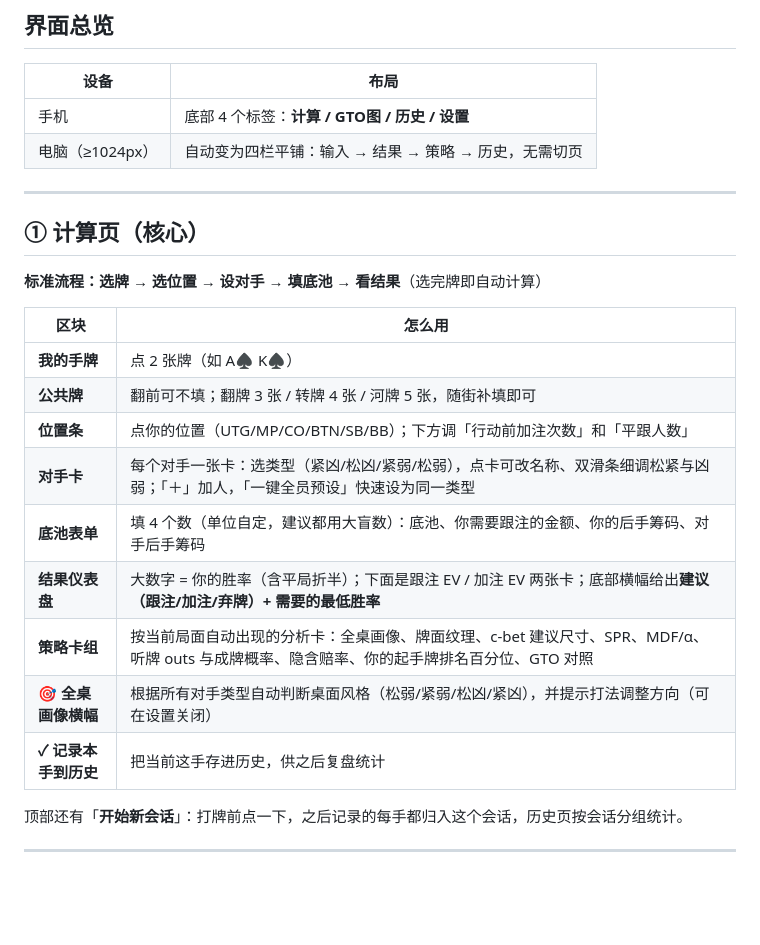
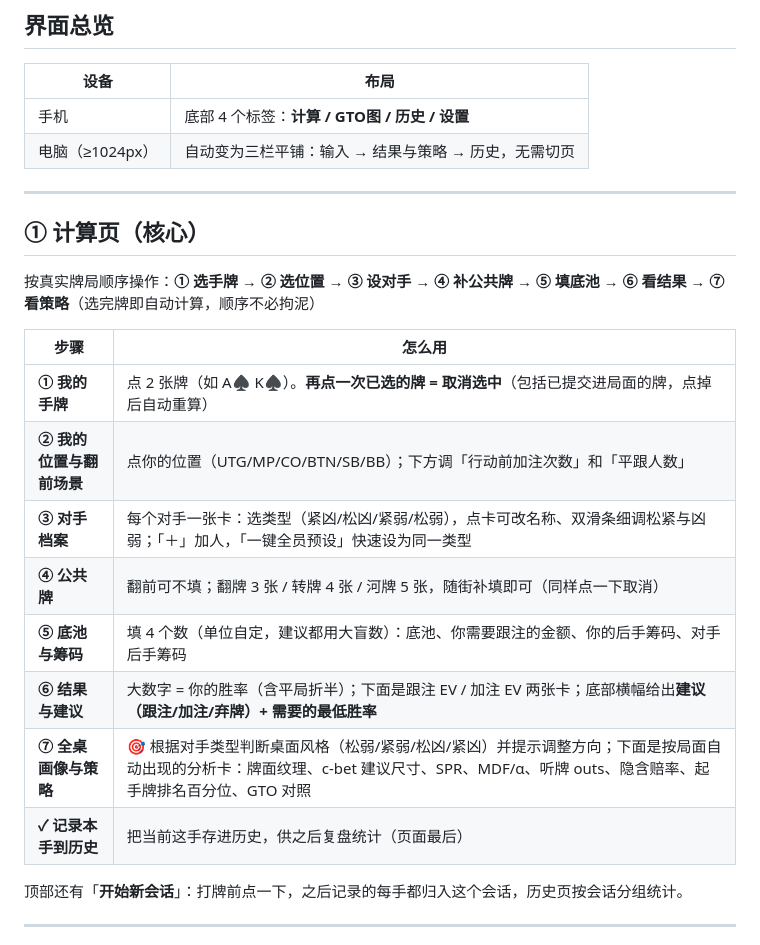
Before and after one commit to rho9306/TexasHoldem-asistant, a Markdown page: 使用说明.md, the part around the change. GitHub-like rendering; blank space fills up the shorter version.

Commit message:
docs: user guide sync with new flow, 3-column desktop, tap-to-unselect

```diff
--- a/使用说明.md
+++ b/使用说明.md
@@ -18,25 +18,24 @@
 | 设备 | 布局 |
 |---|---|
 | 手机 | 底部 4 个标签：**计算 / GTO图 / 历史 / 设置** |
-| 电脑（≥1024px） | 自动变为四栏平铺：输入 → 结果 → 策略 → 历史，无需切页 |
+| 电脑（≥1024px） | 自动变为三栏平铺：输入 → 结果与策略 → 历史，无需切页 |
 
 ---
 
 ## ① 计算页（核心）
 
-**标准流程：选牌 → 选位置 → 设对手 → 填底池 → 看结果**（选完牌即自动计算）
+按真实牌局顺序操作：**① 选手牌 → ② 选位置 → ③ 设对手 → ④ 补公共牌 → ⑤ 填底池 → ⑥ 看结果 → ⑦ 看策略**（选完牌即自动计算，顺序不必拘泥）
 
-| 区块 | 怎么用 |
+| 步骤 | 怎么用 |
 |---|---|
-| **我的手牌** | 点 2 张牌（如 A♠ K♠） |
-| **公共牌** | 翻前可不填；翻牌 3 张 / 转牌 4 张 / 河牌 5 张，随街补填即可 |
-| **位置条** | 点你的位置（UTG/MP/CO/BTN/SB/BB）；下方调「行动前加注次数」和「平跟人数」 |
-| **对手卡** | 每个对手一张卡：选类型（紧凶/松凶/紧弱/松弱），点卡可改名称、双滑条细调松紧与凶弱；「＋」加人，「一键全员预设」快速设为同一类型 |
-| **底池表单** | 填 4 个数（单位自定，建议都用大盲数）：底池、你需要跟注的金额、你的后手筹码、对手后手筹码 |
-| **结果仪表盘** | 大数字 = 你的胜率（含平局折半）；下面是跟注 EV / 加注 EV 两张卡；底部横幅给出**建议（跟注/加注/弃牌）+ 需要的最低胜率** |
-| **策略卡组** | 按当前局面自动出现的分析卡：全桌画像、牌面纹理、c-bet 建议尺寸、SPR、MDF/α、听牌 outs 与成牌概率、隐含赔率、你的起手牌排名百分位、GTO 对照 |
-| **🎯 全桌画像横幅** | 根据所有对手类型自动判断桌面风格（松弱/紧弱/松凶/紧凶），并提示打法调整方向（可在设置关闭） |
-| **✓ 记录本手到历史** | 把当前这手存进历史，供之后复盘统计 |
+| **① 我的手牌** | 点 2 张牌（如 A♠ K♠）。**再点一次已选的牌 = 取消选中**（包括已提交进局面的牌，点掉后自动重算） |
+| **② 我的位置与翻前场景** | 点你的位置（UTG/MP/CO/BTN/SB/BB）；下方调「行动前加注次数」和「平跟人数」 |
+| **③ 对手档案** | 每个对手一张卡：选类型（紧凶/松凶/紧弱/松弱），点卡可改名称、双滑条细调松紧与凶弱；「＋」加人，「一键全员预设」快速设为同一类型 |
+| **④ 公共牌** | 翻前可不填；翻牌 3 张 / 转牌 4 张 / 河牌 5 张，随街补填即可（同样点一下取消） |
+| **⑤ 底池与筹码** | 填 4 个数（单位自定，建议都用大盲数）：底池、你需要跟注的金额、你的后手筹码、对手后手筹码 |
+| **⑥ 结果与建议** | 大数字 = 你的胜率（含平局折半）；下面是跟注 EV / 加注 EV 两张卡；底部横幅给出**建议（跟注/加注/弃牌）+ 需要的最低胜率** |
+| **⑦ 全桌画像与策略** | 🎯 根据对手类型判断桌面风格（松弱/紧弱/松凶/紧凶）并提示调整方向；下面是按局面自动出现的分析卡：牌面纹理、c-bet 建议尺寸、SPR、MDF/α、听牌 outs、隐含赔率、起手牌排名百分位、GTO 对照 |
+| **✓ 记录本手到历史** | 把当前这手存进历史，供之后复盘统计（页面最后） |
 
 顶部还有「**开始新会话**」：打牌前点一下，之后记录的每手都归入这个会话，历史页按会话分组统计。
 
```
